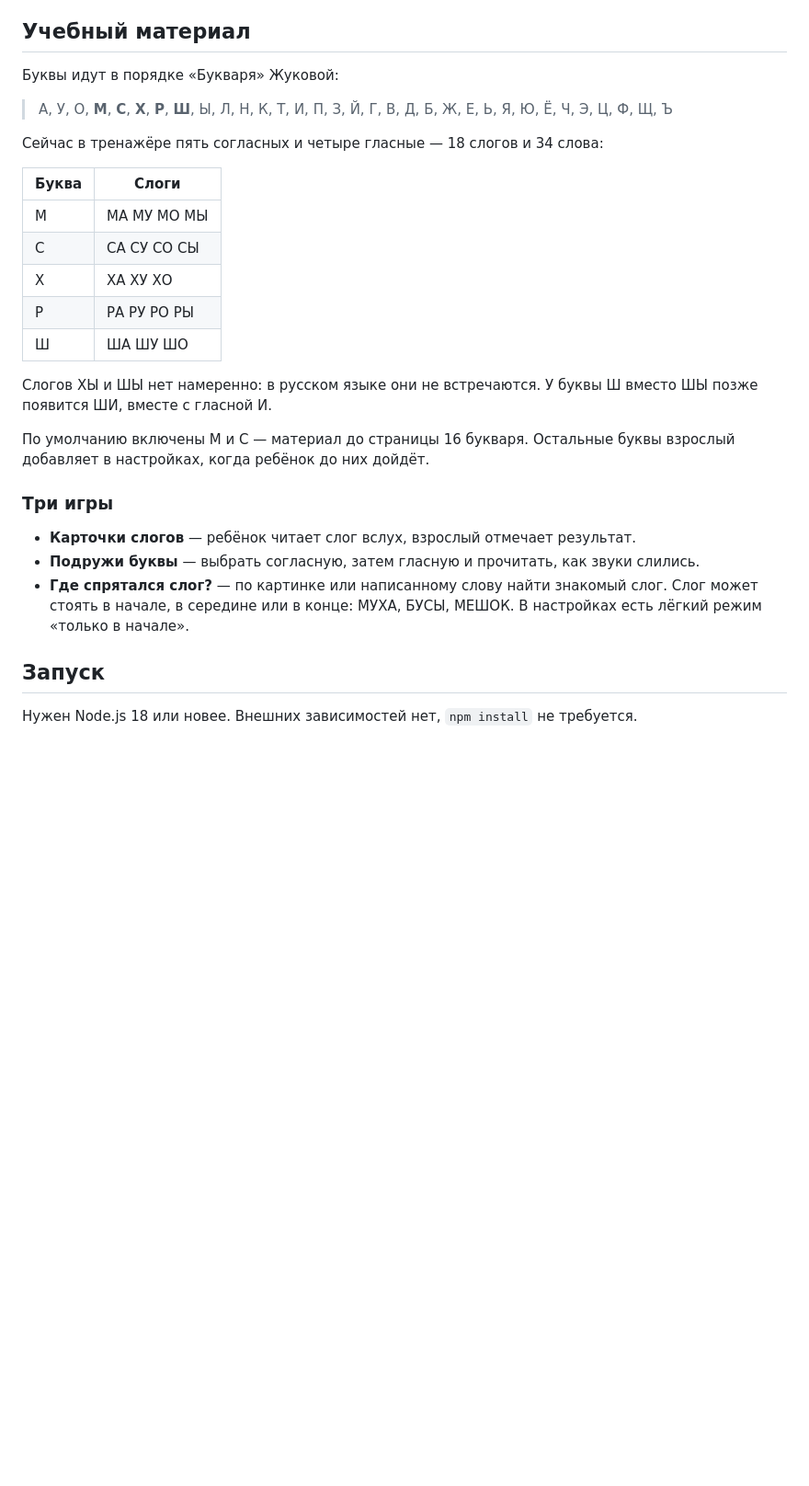
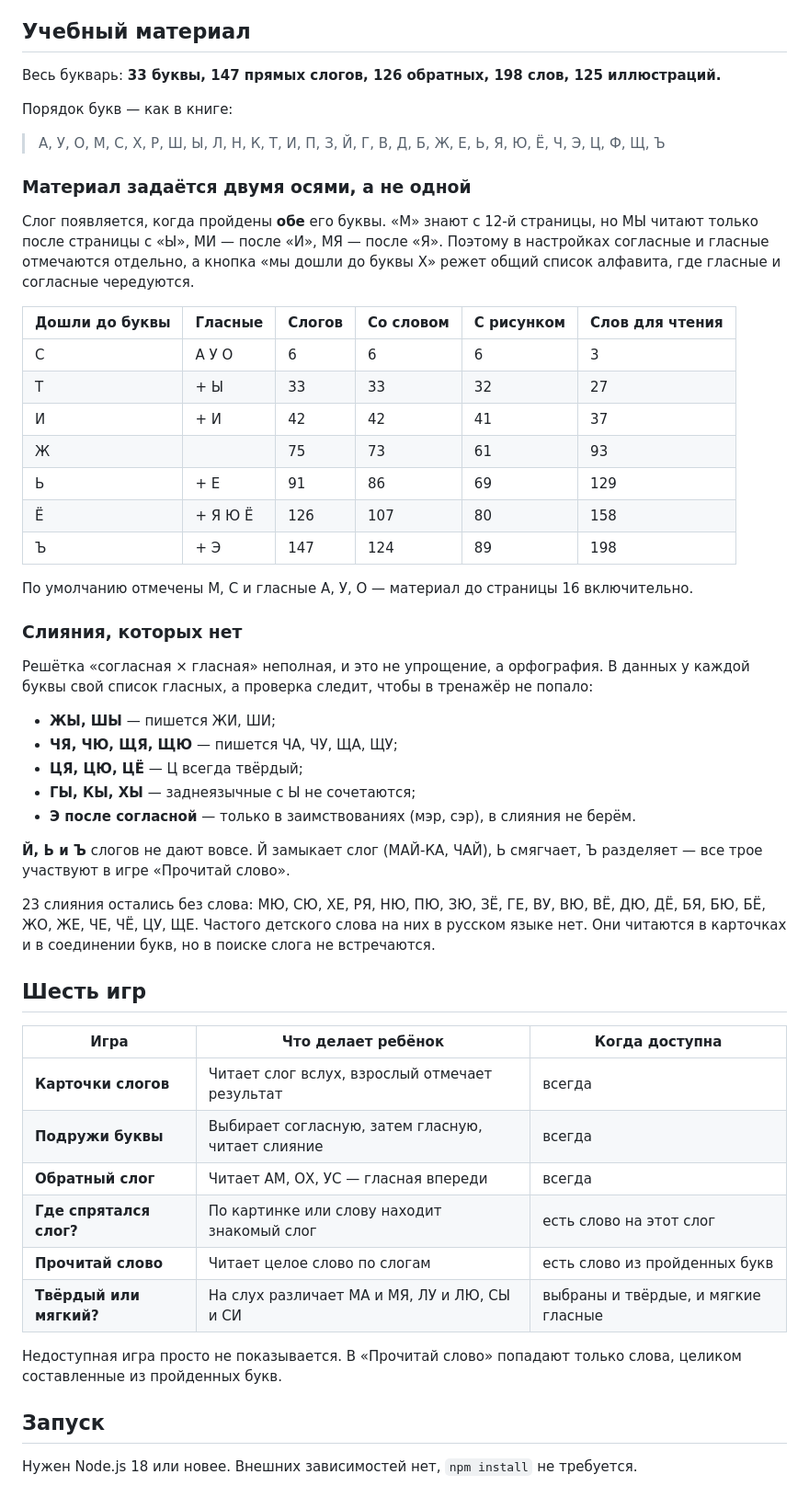
Before and after one commit to dnovichkov/sad-slogov, a Markdown page: README.md, the part around one of its changes. Shown at 92% size. GitHub-like rendering; blank space fills up the shorter version.

```diff
--- a/README.md
+++ b/README.md
@@ -6,29 +6,54 @@
 
 ## Учебный материал
 
-Буквы идут в порядке «Букваря» Жуковой:
+Весь букварь: **33 буквы, 147 прямых слогов, 126 обратных, 198 слов, 125 иллюстраций.**
 
-> А, У, О, **М**, **С**, **Х**, **Р**, **Ш**, Ы, Л, Н, К, Т, И, П, З, Й, Г, В, Д, Б, Ж, Е, Ь, Я, Ю, Ё, Ч, Э, Ц, Ф, Щ, Ъ
+Порядок букв — как в книге:
 
-Сейчас в тренажёре пять согласных и четыре гласные — 18 слогов и 34 слова:
+> А, У, О, М, С, Х, Р, Ш, Ы, Л, Н, К, Т, И, П, З, Й, Г, В, Д, Б, Ж, Е, Ь, Я, Ю, Ё, Ч, Э, Ц, Ф, Щ, Ъ
 
-| Буква | Слоги |
-| --- | --- |
-| М | МА МУ МО МЫ |
-| С | СА СУ СО СЫ |
-| Х | ХА ХУ ХО |
-| Р | РА РУ РО РЫ |
-| Ш | ША ШУ ШО |
+### Материал задаётся двумя осями, а не одной
 
-Слогов ХЫ и ШЫ нет намеренно: в русском языке они не встречаются. У буквы Ш вместо ШЫ позже появится ШИ, вместе с гласной И.
+Слог появляется, когда пройдены **обе** его буквы. «М» знают с 12-й страницы, но МЫ читают только после страницы с «Ы», МИ — после «И», МЯ — после «Я». Поэтому в настройках согласные и гласные отмечаются отдельно, а кнопка «мы дошли до буквы X» режет общий список алфавита, где гласные и согласные чередуются.
 
-По умолчанию включены М и С — материал до страницы 16 букваря. Остальные буквы взрослый добавляет в настройках, когда ребёнок до них дойдёт.
+| Дошли до буквы | Гласные | Слогов | Со словом | С рисунком | Слов для чтения |
+| --- | --- | --- | --- | --- | --- |
+| С | А У О | 6 | 6 | 6 | 3 |
+| Т | + Ы | 33 | 33 | 32 | 27 |
+| И | + И | 42 | 42 | 41 | 37 |
+| Ж | | 75 | 73 | 61 | 93 |
+| Ь | + Е | 91 | 86 | 69 | 129 |
+| Ё | + Я Ю Ё | 126 | 107 | 80 | 158 |
+| Ъ | + Э | 147 | 124 | 89 | 198 |
 
-### Три игры
+По умолчанию отмечены М, С и гласные А, У, О — материал до страницы 16 включительно.
 
-- **Карточки слогов** — ребёнок читает слог вслух, взрослый отмечает результат.
-- **Подружи буквы** — выбрать согласную, затем гласную и прочитать, как звуки слились.
-- **Где спрятался слог?** — по картинке или написанному слову найти знакомый слог. Слог может стоять в начале, в середине или в конце: МУХА, БУСЫ, МЕШОК. В настройках есть лёгкий режим «только в начале».
+### Слияния, которых нет
+
+Решётка «согласная × гласная» неполная, и это не упрощение, а орфография. В данных у каждой буквы свой список гласных, а проверка следит, чтобы в тренажёр не попало:
+
+- **ЖЫ, ШЫ** — пишется ЖИ, ШИ;
+- **ЧЯ, ЧЮ, ЩЯ, ЩЮ** — пишется ЧА, ЧУ, ЩА, ЩУ;
+- **ЦЯ, ЦЮ, ЦЁ** — Ц всегда твёрдый;
+- **ГЫ, КЫ, ХЫ** — заднеязычные с Ы не сочетаются;
+- **Э после согласной** — только в заимствованиях (мэр, сэр), в слияния не берём.
+
+**Й, Ь и Ъ** слогов не дают вовсе. Й замыкает слог (МАЙ-КА, ЧАЙ), Ь смягчает, Ъ разделяет — все трое участвуют в игре «Прочитай слово».
+
+23 слияния остались без слова: МЮ, СЮ, ХЕ, РЯ, НЮ, ПЮ, ЗЮ, ЗЁ, ГЕ, ВУ, ВЮ, ВЁ, ДЮ, ДЁ, БЯ, БЮ, БЁ, ЖО, ЖЕ, ЧЕ, ЧЁ, ЦУ, ЩЕ. Частого детского слова на них в русском языке нет. Они читаются в карточках и в соединении букв, но в поиске слога не встречаются.
+
+## Шесть игр
+
+| Игра | Что делает ребёнок | Когда доступна |
+| --- | --- | --- |
+| **Карточки слогов** | Читает слог вслух, взрослый отмечает результат | всегда |
+| **Подружи буквы** | Выбирает согласную, затем гласную, читает слияние | всегда |
+| **Обратный слог** | Читает АМ, ОХ, УС — гласная впереди | всегда |
+| **Где спрятался слог?** | По картинке или слову находит знакомый слог | есть слово на этот слог |
+| **Прочитай слово** | Читает целое слово по слогам | есть слово из пройденных букв |
+| **Твёрдый или мягкий?** | На слух различает МА и МЯ, ЛУ и ЛЮ, СЫ и СИ | выбраны и твёрдые, и мягкие гласные |
+
+Недоступная игра просто не показывается. В «Прочитай слово» попадают только слова, целиком составленные из пройденных букв.
 
 ## Запуск
 
```
Also changed, not shown: other parts of README.md (+29 -29 lines), QA.md (+28 -16 lines).
